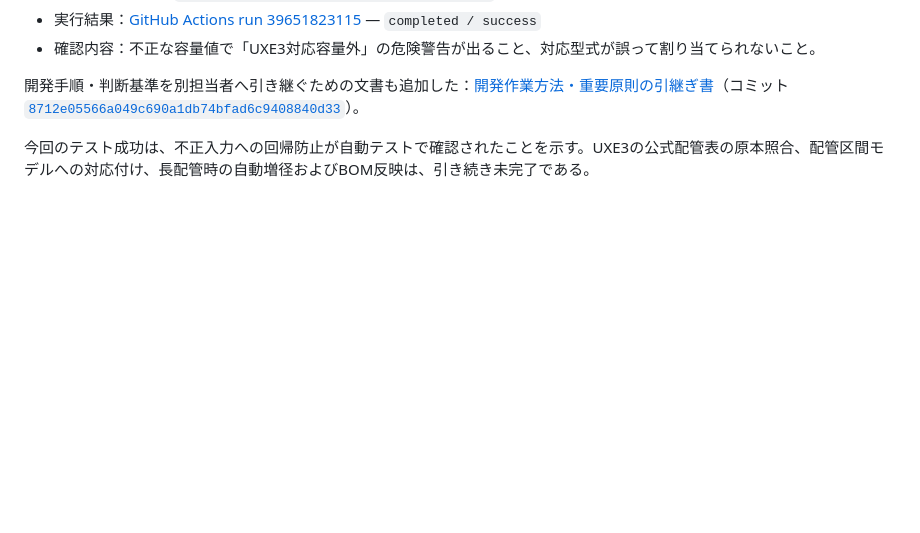
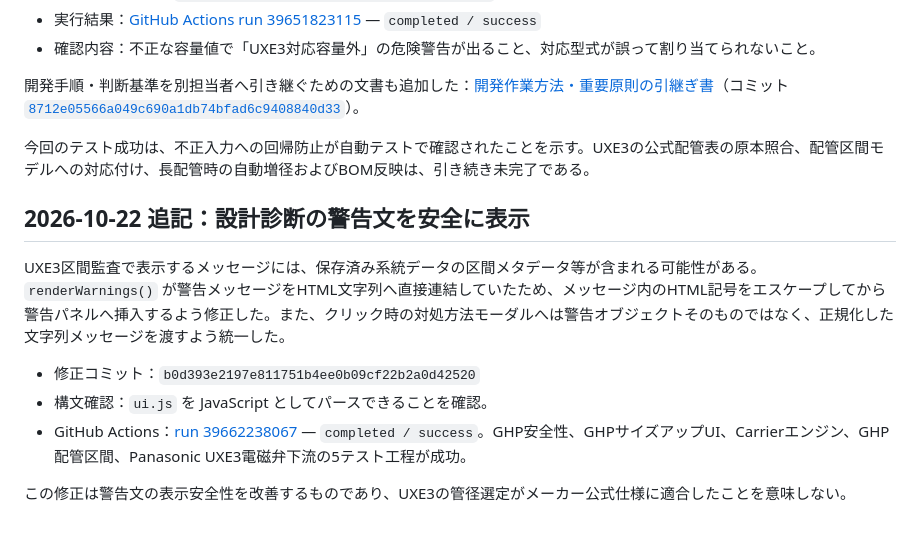
Before and after one commit to A-ichihara/refrigerant-sizer, a Markdown page: refrigerant-sizer/docs/repair-work-procedure.md, the part around the change. GitHub-like rendering; blank space fills up the shorter version.

Commit message:
docs: record safe rendering of UXE3 audit warnings

```diff
--- a/refrigerant-sizer/docs/repair-work-procedure.md
+++ b/refrigerant-sizer/docs/repair-work-procedure.md
@@ -311,3 +311,13 @@ UXE3の自動増径実装に進む前に、以下をそれぞれ証跡付きで
 開発手順・判断基準を別担当者へ引き継ぐための文書も追加した：[開発作業方法・重要原則の引継ぎ書](./development-work-method-handover.md)（コミット [`8712e05566a049c690a1db74bfad6c9408840d33`](https://github.com/A-ichihara/refrigerant-sizer/commit/8712e05566a049c690a1db74bfad6c9408840d33)）。
 
 今回のテスト成功は、不正入力への回帰防止が自動テストで確認されたことを示す。UXE3の公式配管表の原本照合、配管区間モデルへの対応付け、長配管時の自動増径およびBOM反映は、引き続き未完了である。
+
+## 2026-10-22 追記：設計診断の警告文を安全に表示
+
+UXE3区間監査で表示するメッセージには、保存済み系統データの区間メタデータ等が含まれる可能性がある。`renderWarnings()` が警告メッセージをHTML文字列へ直接連結していたため、メッセージ内のHTML記号をエスケープしてから警告パネルへ挿入するよう修正した。また、クリック時の対処方法モーダルへは警告オブジェクトそのものではなく、正規化した文字列メッセージを渡すよう統一した。
+
+- 修正コミット：`b0d393e2197e811751b4ee0b09cf22b2a0d42520`
+- 構文確認：`ui.js` を JavaScript としてパースできることを確認。
+- GitHub Actions：[run 39662238067](https://github.com/A-ichihara/refrigerant-sizer/actions/runs/39662238067) — `completed / success`。GHP安全性、GHPサイズアップUI、Carrierエンジン、GHP配管区間、Panasonic UXE3電磁弁下流の5テスト工程が成功。
+
+この修正は警告文の表示安全性を改善するものであり、UXE3の管径選定がメーカー公式仕様に適合したことを意味しない。
```
